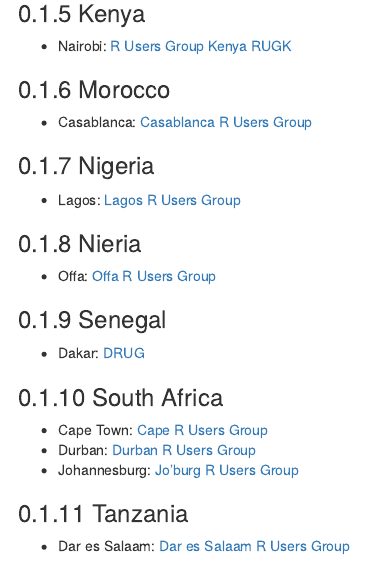
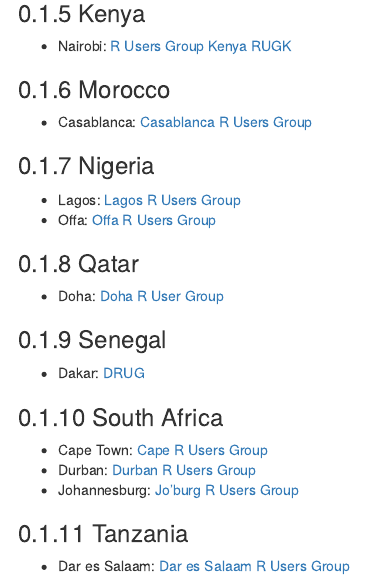
Before and after one commit to jumpingrivers/meetingsR, an R Markdown document (02_useR_groups_middle_east_africa.Rmd): the page in a window 1100 px wide, from 400 px down. Rendered offline with R 4.5, knitr and Pandoc, with nearby package versions; drawn as R Markdown's standard HTML page in place of the format the file asks for.

Commit message:
added Doha, fixed duplicate Nigeria

```diff
--- a/02_useR_groups_middle_east_africa.Rmd
+++ b/02_useR_groups_middle_east_africa.Rmd
@@ -32,10 +32,11 @@ knit: "bookdown::preview_chapter"
 ### Nigeria
 
   * Lagos: [Lagos R Users Group](http://www.meetup.com/Lagos-R-Users-Group/)
+  * Offa: [Offa R Users Group](http://www.meetup.com/FEDPOFA-R-Users-Group/)
 
-### Nieria
+### Qatar
 
-  * Offa: [Offa R Users Group](http://www.meetup.com/FEDPOFA-R-Users-Group/)
+  * Doha: [Doha R User Group](https://www.meetup.com/doha-rug)
 
 ### Senegal
 
```
